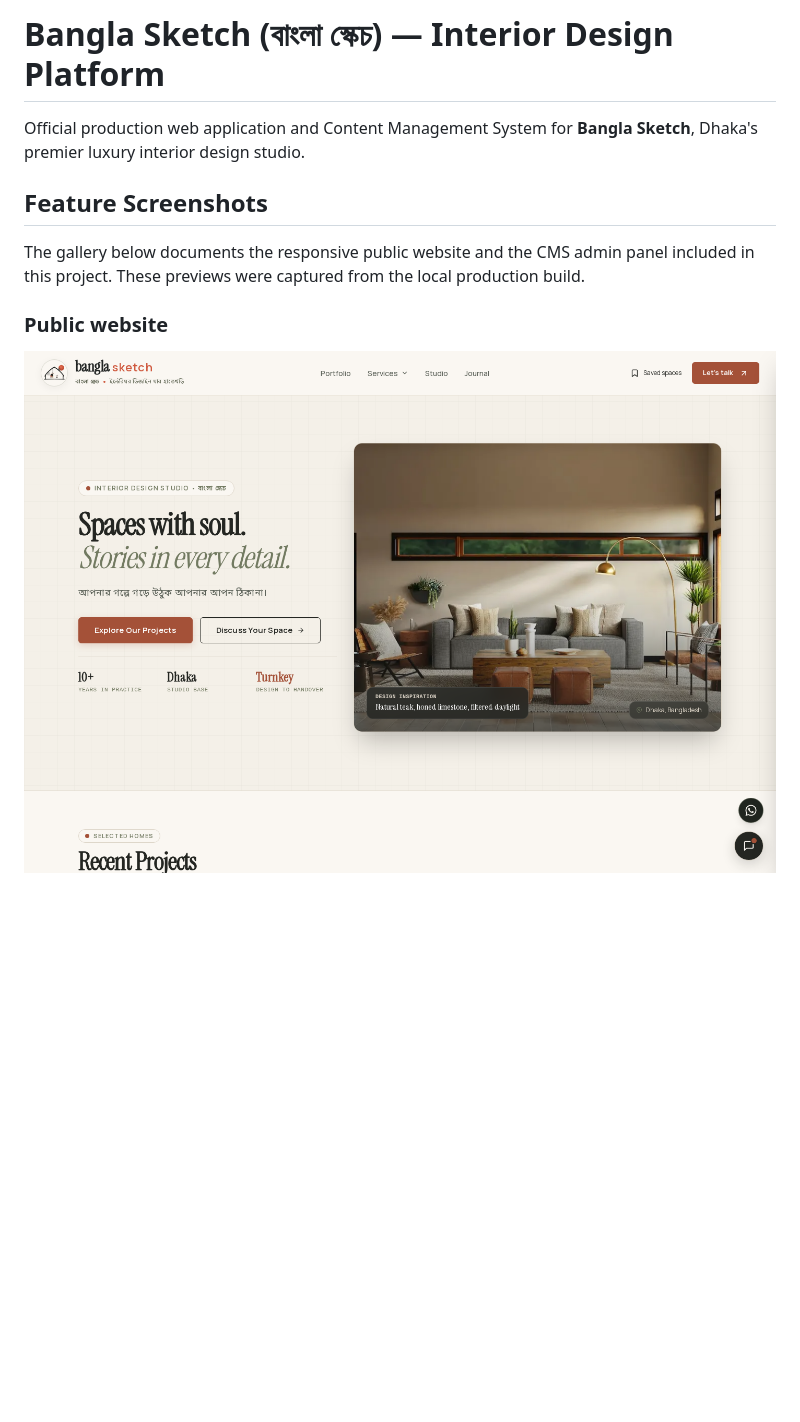
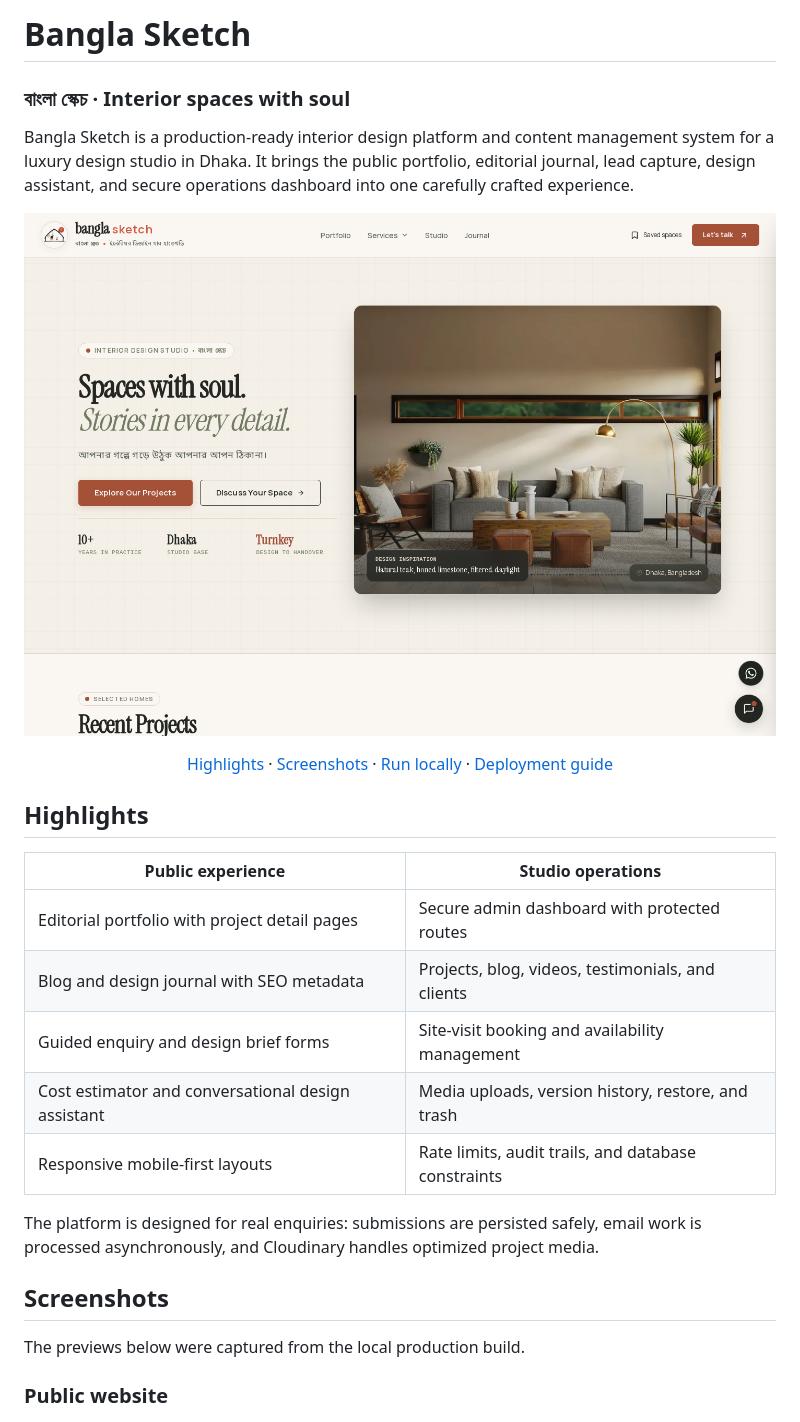
Before and after one commit to arifulhaquerohan/banglasketch, a Markdown page: README.md, the part around one of its changes. Drawn GitHub-style; blank space fills up the shorter version.

```diff
--- a/README.md
+++ b/README.md
@@ -1,14 +1,30 @@
-# Bangla Sketch (বাংলা স্কেচ) — Interior Design Platform
+# Bangla Sketch
 
-Official production web application and Content Management System for **Bangla Sketch**, Dhaka's premier luxury interior design studio.
+### বাংলা স্কেচ · Interior spaces with soul
 
-## Feature Screenshots
+Bangla Sketch is a production-ready interior design platform and content management system for a luxury design studio in Dhaka. It brings the public portfolio, editorial journal, lead capture, design assistant, and secure operations dashboard into one carefully crafted experience.
 
-The gallery below documents the responsive public website and the CMS admin panel included in this project. These previews were captured from the local production build.
+![Bangla Sketch desktop homepage](docs/previews/website-desktop.png)
+
+<p align="center"><a href="#highlights">Highlights</a> · <a href="#screenshots">Screenshots</a> · <a href="#local-development">Run locally</a> · <a href="docs/DEPLOYMENT_GUIDE.md">Deployment guide</a></p>
+
+## Highlights
+
+| Public experience | Studio operations |
+| --- | --- |
+| Editorial portfolio with project detail pages | Secure admin dashboard with protected routes |
+| Blog and design journal with SEO metadata | Projects, blog, videos, testimonials, and clients |
+| Guided enquiry and design brief forms | Site-visit booking and availability management |
+| Cost estimator and conversational design assistant | Media uploads, version history, restore, and trash |
+| Responsive mobile-first layouts | Rate limits, audit trails, and database constraints |
+
+The platform is designed for real enquiries: submissions are persisted safely, email work is processed asynchronously, and Cloudinary handles optimized project media.
+
+## Screenshots
+
+The previews below were captured from the local production build.
 
 ### Public website
-
-![Bangla Sketch desktop homepage](docs/previews/website-desktop.png)
 
 <img src="docs/previews/website-mobile.png" alt="Bangla Sketch mobile homepage" width="390" />
 
```
Also changed, not shown: other parts of README.md (+36 -47 lines).
